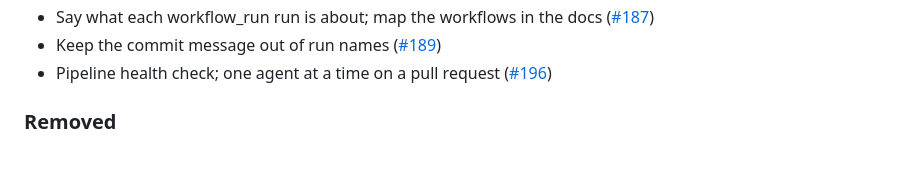
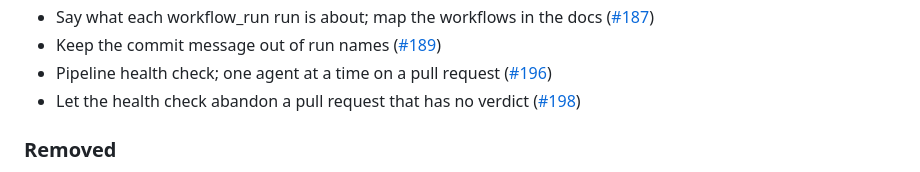
Before and after one commit to lorenzogirardi/flask-test-api, a Markdown page: CHANGELOG.md, the part around the change. Rendered like a GitHub page.

Commit message:
docs(changelog): update for 14bf54e

```diff
--- a/CHANGELOG.md
+++ b/CHANGELOG.md
@@ -53,6 +53,7 @@ Entries are added automatically on every merge to the default branch.
 - Say what each workflow_run run is about; map the workflows in the docs ([#187](https://github.com/lorenzogirardi/flask-test-api/pull/187))
 - Keep the commit message out of run names ([#189](https://github.com/lorenzogirardi/flask-test-api/pull/189))
 - Pipeline health check; one agent at a time on a pull request ([#196](https://github.com/lorenzogirardi/flask-test-api/pull/196))
+- Let the health check abandon a pull request that has no verdict ([#198](https://github.com/lorenzogirardi/flask-test-api/pull/198))
 
 ### Removed
 - `ai-autofix-main` (a PR to repair a red `main`): `agent-main-guard.yml` already takes `main` back to the last green state and the change is redone by the agent pipeline, so two systems no longer react to the same failure.
```
